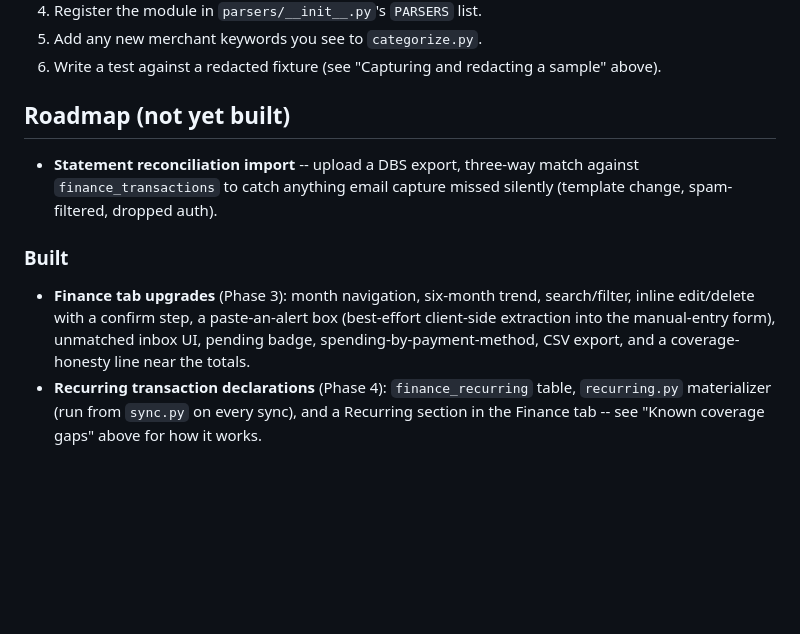
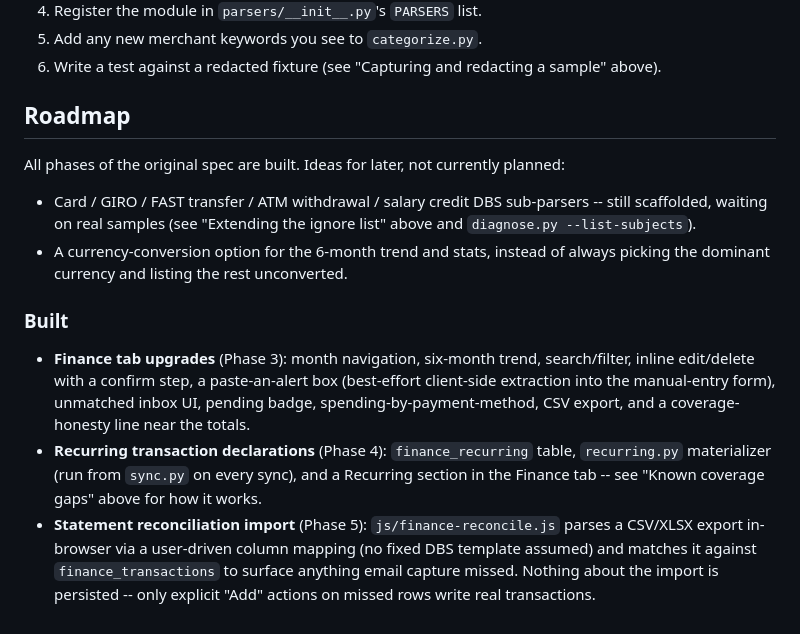
Before and after one commit to Zhanrock/Taishan-OS, a Markdown page: finance-sync/README.md, the part around the change. Drawn GitHub-style; blank space fills up the shorter version.

Commit message:
docs: mark all 5 finance-sync spec phases built in the roadmap

```diff
--- a/finance-sync/README.md
+++ b/finance-sync/README.md
@@ -194,11 +194,17 @@ to pretend otherwise:
 6. Write a test against a redacted fixture (see "Capturing and redacting a
    sample" above).
 
-## Roadmap (not yet built)
+## Roadmap
 
-- **Statement reconciliation import** -- upload a DBS export, three-way
-  match against `finance_transactions` to catch anything email capture
-  missed silently (template change, spam-filtered, dropped auth).
+All phases of the original spec are built. Ideas for later, not currently
+planned:
+
+- Card / GIRO / FAST transfer / ATM withdrawal / salary credit DBS
+  sub-parsers -- still scaffolded, waiting on real samples (see
+  "Extending the ignore list" above and `diagnose.py --list-subjects`).
+- A currency-conversion option for the 6-month trend and stats, instead
+  of always picking the dominant currency and listing the rest
+  unconverted.
 
 ### Built
 
@@ -211,3 +217,9 @@ to pretend otherwise:
   table, `recurring.py` materializer (run from `sync.py` on every sync),
   and a Recurring section in the Finance tab -- see "Known coverage gaps"
   above for how it works.
+- **Statement reconciliation import** (Phase 5): `js/finance-reconcile.js`
+  parses a CSV/XLSX export in-browser via a user-driven column mapping
+  (no fixed DBS template assumed) and matches it against
+  `finance_transactions` to surface anything email capture missed. Nothing
+  about the import is persisted -- only explicit "Add" actions on missed
+  rows write real transactions.
```
